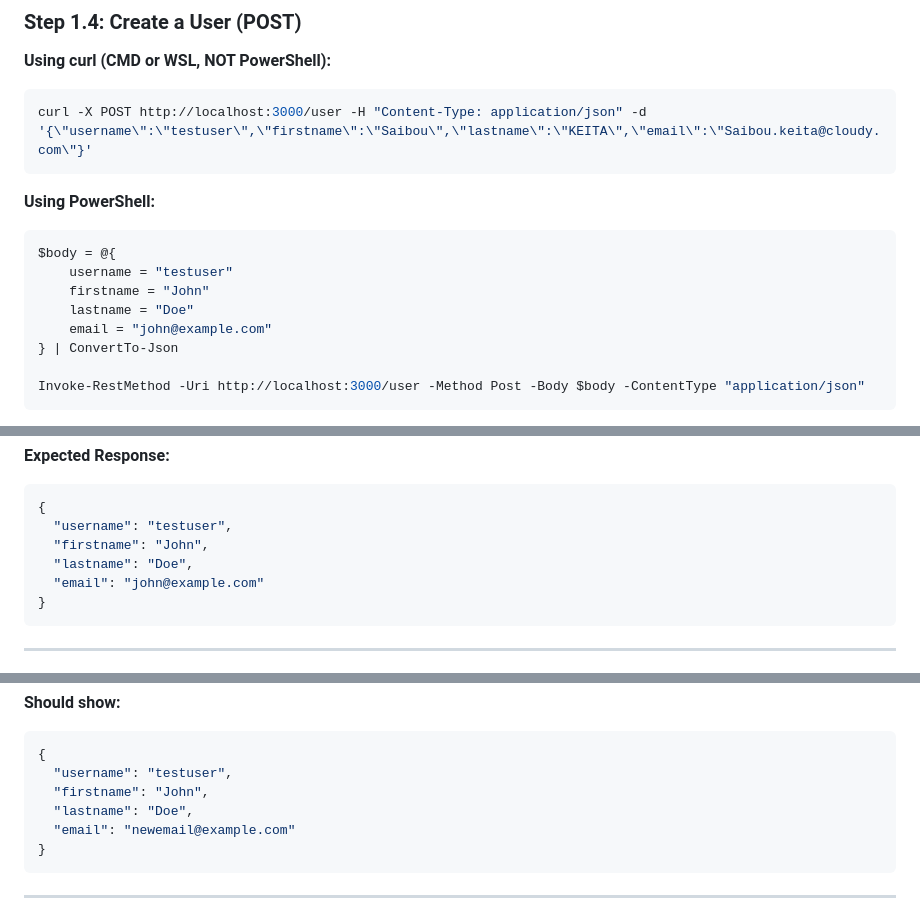
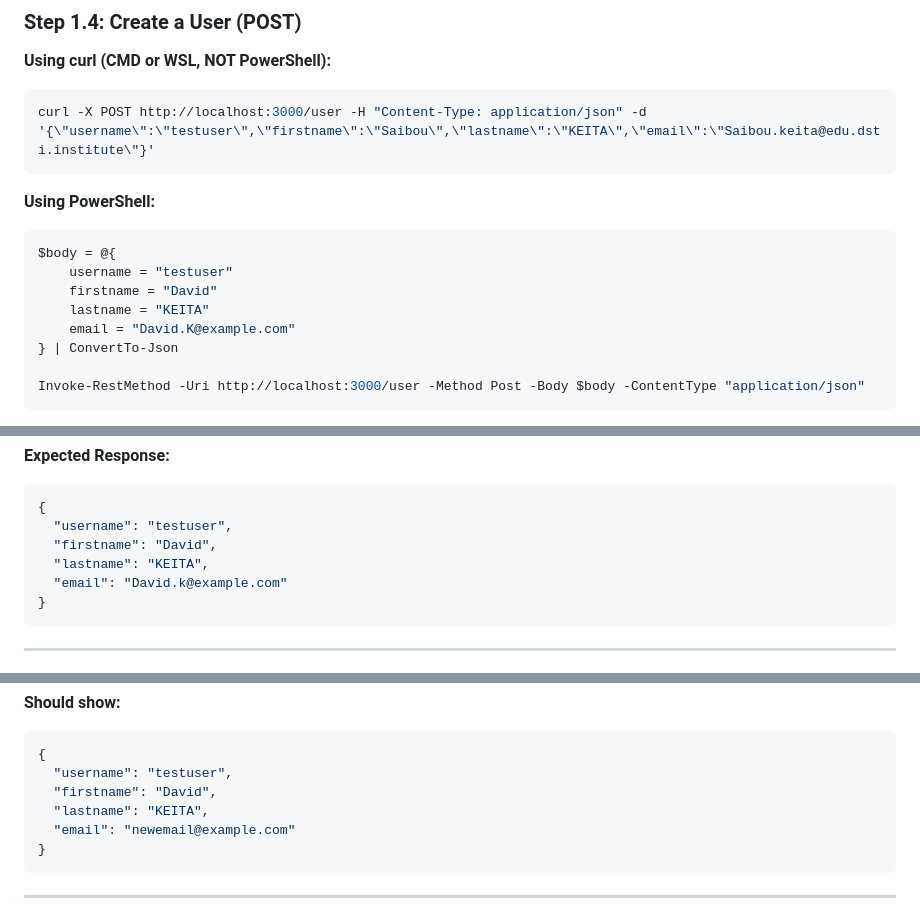
Before and after one commit to iaidsky/DSTI---DevOps-project, a Markdown page: TESTING_GUIDE.md, 3 parts joined by grey strips. Drawn GitHub-style.

Commit message:
Update user creation details in testing guide

````diff
--- a/TESTING_GUIDE.md
+++ b/TESTING_GUIDE.md
@@ -91,16 +91,16 @@ Invoke-RestMethod http://localhost:3000/
 
 **Using curl (CMD or WSL, NOT PowerShell):**
 ```bash
-curl -X POST http://localhost:3000/user -H "Content-Type: application/json" -d '{\"username\":\"testuser\",\"firstname\":\"Saibou\",\"lastname\":\"KEITA\",\"email\":\"Saibou.keita@cloudy.com\"}'
+curl -X POST http://localhost:3000/user -H "Content-Type: application/json" -d '{\"username\":\"testuser\",\"firstname\":\"Saibou\",\"lastname\":\"KEITA\",\"email\":\"Saibou.keita@edu.dsti.institute\"}'
 ```
 
 **Using PowerShell:**
 ```powershell
 $body = @{
     username = "testuser"
-    firstname = "John"
-    lastname = "Doe"
-    email = "john@example.com"
+    firstname = "David"
+    lastname = "KEITA"
+    email = "David.K@example.com"
 } | ConvertTo-Json
 
 Invoke-RestMethod -Uri http://localhost:3000/user -Method Post -Body $body -ContentType "application/json"
@@ -132,9 +132,9 @@ Invoke-RestMethod http://localhost:3000/user/testuser
 ```json
 {
   "username": "testuser",
-  "firstname": "John",
-  "lastname": "Doe",
-  "email": "john@example.com"
+  "firstname": "David",
+  "lastname": "KEITA",
+  "email": "David.k@example.com"
 }
 ```
 
@@ -172,8 +172,8 @@ Invoke-RestMethod http://localhost:3000/user/testuser
 ```json
 {
   "username": "testuser",
-  "firstname": "John",
-  "lastname": "Doe",
+  "firstname": "David",
+  "lastname": "KEITA",
   "email": "newemail@example.com"
 }
 ```
````
